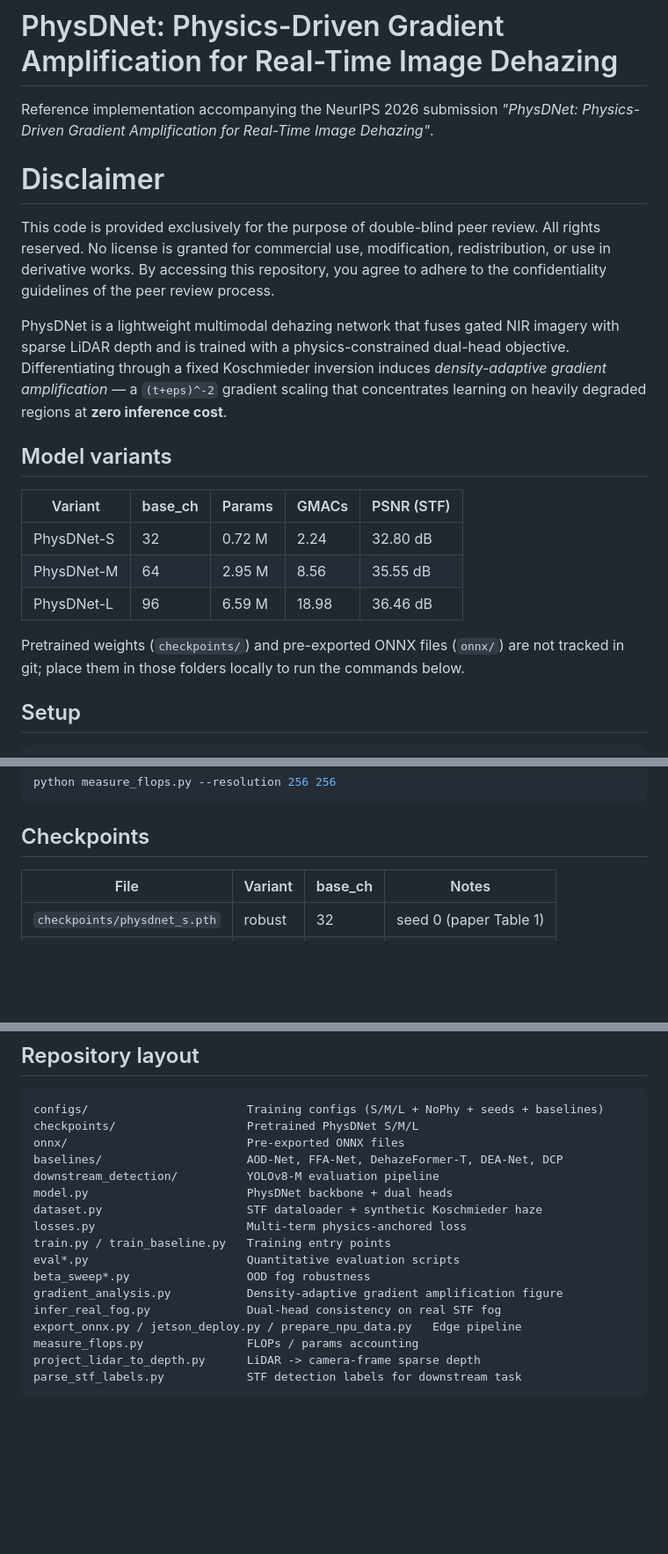
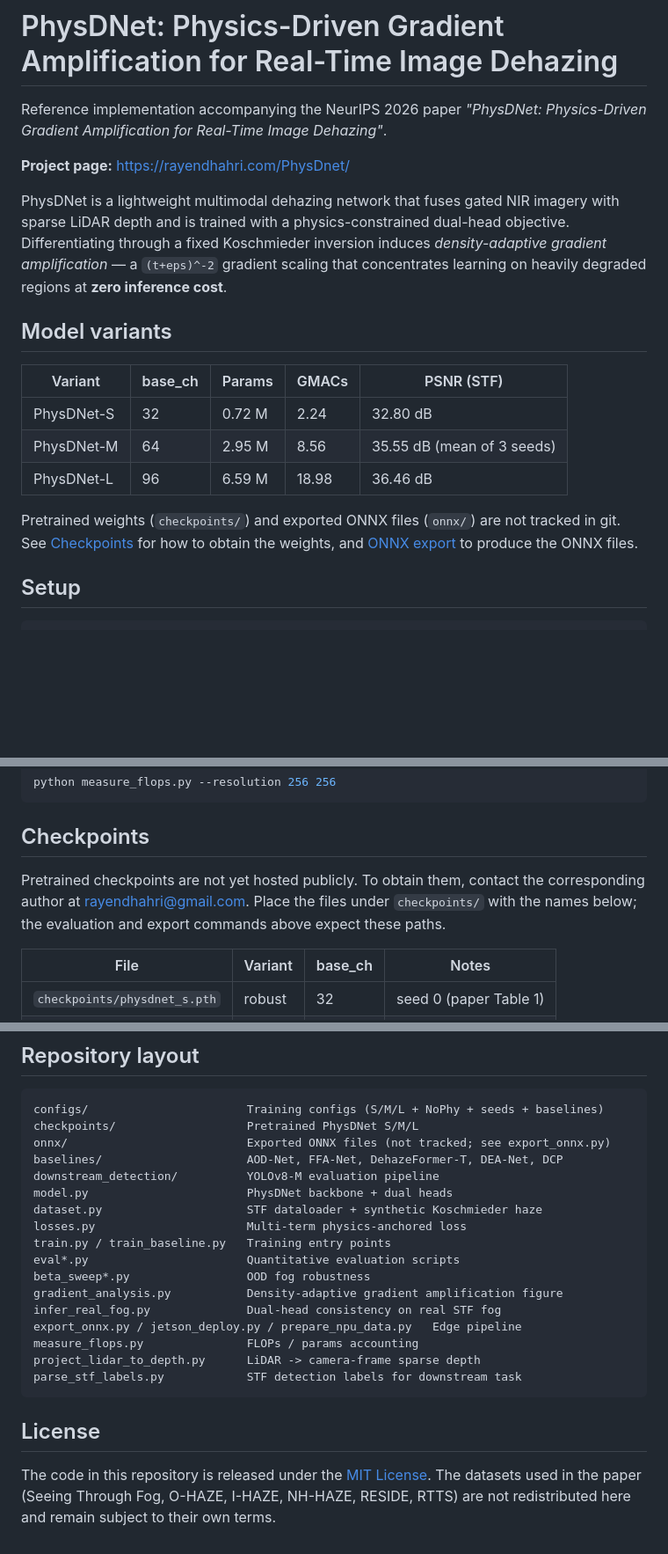
Before and after one commit to Heatdh/PhysDnet, a Markdown page: README.md, 3 parts joined by grey strips. Shown at 88% size. GitHub-like rendering; blank space fills up the shorter version.

Commit message:
README: drop review disclaimer, add project page, license and checkpoint notes

````diff
--- a/README.md
+++ b/README.md
@@ -1,9 +1,9 @@
 # PhysDNet: Physics-Driven Gradient Amplification for Real-Time Image Dehazing
 
-Reference implementation accompanying the NeurIPS 2026 submission
+Reference implementation accompanying the NeurIPS 2026 paper
 *"PhysDNet: Physics-Driven Gradient Amplification for Real-Time Image Dehazing"*.
-# Disclaimer
-This code is provided exclusively for the purpose of double-blind peer review. All rights reserved. No license is granted for commercial use, modification, redistribution, or use in derivative works. By accessing this repository, you agree to adhere to the confidentiality guidelines of the peer review process.
+
+**Project page:** https://rayendhahri.com/PhysDnet/
 
 
 PhysDNet is a lightweight multimodal dehazing network that fuses gated NIR
@@ -18,11 +18,13 @@ gradient scaling that concentrates learning on heavily degraded regions at
 | Variant | base_ch | Params | GMACs | PSNR (STF) |
 |---------|---------|--------|-------|------------|
 | PhysDNet-S | 32 | 0.72 M | 2.24 | 32.80 dB |
-| PhysDNet-M | 64 | 2.95 M | 8.56 | 35.55 dB |
+| PhysDNet-M | 64 | 2.95 M | 8.56 | 35.55 dB (mean of 3 seeds) |
 | PhysDNet-L | 96 | 6.59 M | 18.98 | 36.46 dB |
 
-Pretrained weights (`checkpoints/`) and pre-exported ONNX files (`onnx/`) are
-not tracked in git; place them in those folders locally to run the commands below.
+Pretrained weights (`checkpoints/`) and exported ONNX files (`onnx/`) are not
+tracked in git. See [Checkpoints](#checkpoints) for how to obtain the weights,
+and [ONNX export](#onnx-export-and-edge-deployment-section-38) to produce the
+ONNX files.
 
 ## Setup
 
@@ -179,6 +179,11 @@ python measure_flops.py --resolution 256 256
 
 ## Checkpoints
 
+Pretrained checkpoints are not yet hosted publicly. To obtain them, contact the
+corresponding author at rayendhahri@gmail.com. Place the files under
+`checkpoints/` with the names below; the evaluation and export commands above
+expect these paths.
+
 | File | Variant | base_ch | Notes |
 |------|---------|---------|-------|
 | `checkpoints/physdnet_s.pth` | robust | 32 | seed 0 (paper Table 1) |
@@ -194,7 +199,7 @@ All three were trained for 500 epochs on STF clear+overcast with
 ```
 configs/                       Training configs (S/M/L + NoPhy + seeds + baselines)
 checkpoints/                   Pretrained PhysDNet S/M/L
-onnx/                          Pre-exported ONNX files
+onnx/                          Exported ONNX files (not tracked; see export_onnx.py)
 baselines/                     AOD-Net, FFA-Net, DehazeFormer-T, DEA-Net, DCP
 downstream_detection/          YOLOv8-M evaluation pipeline
 model.py                       PhysDNet backbone + dual heads
@@ -210,3 +215,9 @@ measure_flops.py               FLOPs / params accounting
 project_lidar_to_depth.py      LiDAR -> camera-frame sparse depth
 parse_stf_labels.py            STF detection labels for downstream task
 ```
+
+## License
+
+The code in this repository is released under the [MIT License](LICENSE).
+The datasets used in the paper (Seeing Through Fog, O-HAZE, I-HAZE, NH-HAZE,
+RESIDE, RTTS) are not redistributed here and remain subject to their own terms.
````
Also changed, not shown: other parts of README.md (+1 -3 lines).
